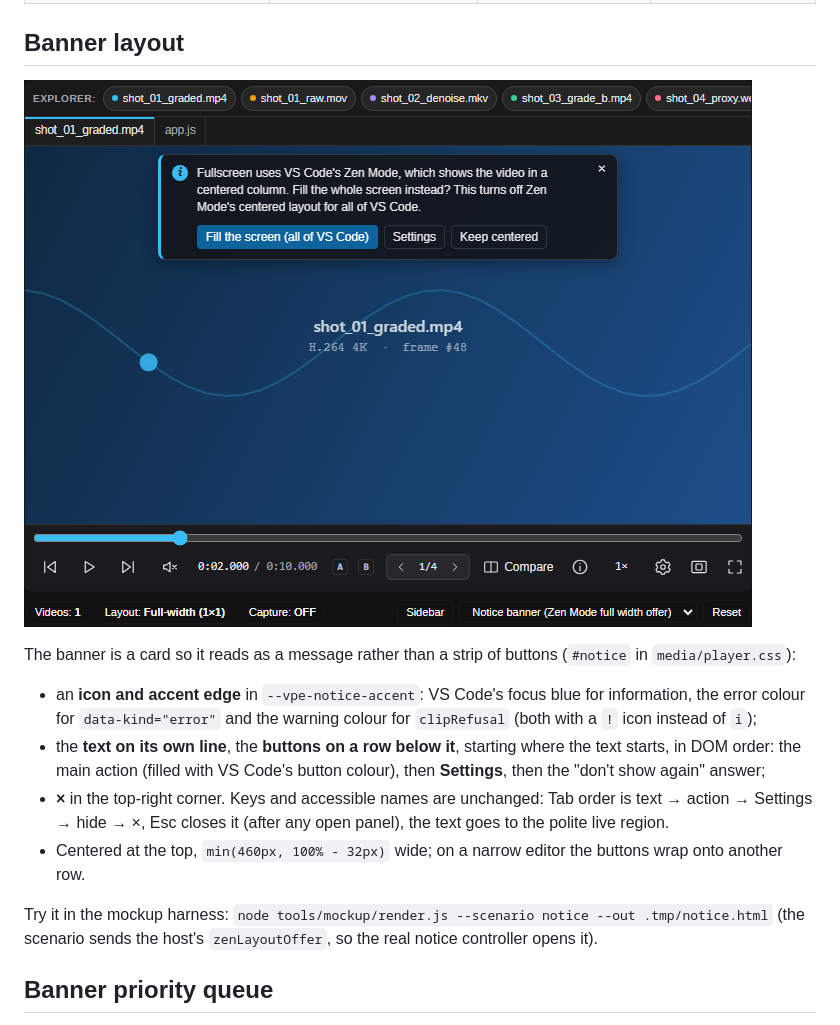
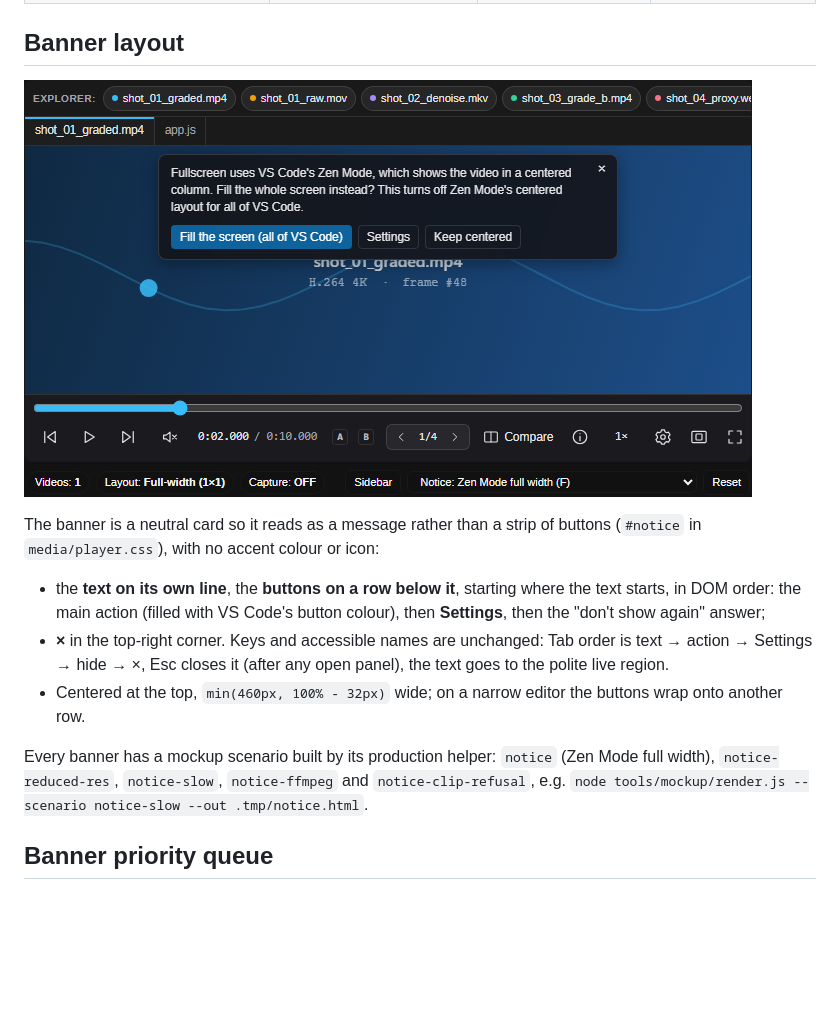
Before and after one commit to gordon-vidal/video-preview-enhanced, a Markdown page: docs/notes/notifications.md, the part around one of its changes. GitHub-like rendering; pictures changed too: docs/notes/img/notice-banner.png; blank space fills up the shorter version.

```diff
--- a/docs/notes/notifications.md
+++ b/docs/notes/notifications.md
@@ -25,16 +25,16 @@ tested in milliseconds by `test/host/player_ui_tools_test.js`.
 
-The banner is a card so it reads as a message rather than a strip of buttons (`#notice` in `media/player.css`):
+The banner is a neutral card so it reads as a message rather than a strip of buttons (`#notice` in
+`media/player.css`), with no accent colour or icon:
 
-- an **icon and accent edge** in `--vpe-notice-accent`: VS Code's focus blue for information, the error colour for
-  `data-kind="error"` and the warning colour for `clipRefusal` (both with a `!` icon instead of `i`);
 - the **text on its own line**, the **buttons on a row below it**, starting where the text starts, in DOM order: the
   main action (filled with VS Code's button colour), then **Settings**, then the "don't show again" answer;
 - **×** in the top-right corner. Keys and accessible names are unchanged: Tab order is text → action → Settings →
   hide → ×, Esc closes it (after any open panel), the text goes to the polite live region.
 - Centered at the top, `min(460px, 100% - 32px)` wide; on a narrow editor the buttons wrap onto another row.
 
-Try it in the mockup harness: `node tools/mockup/render.js --scenario notice --out .tmp/notice.html` (the scenario
-sends the host's `zenLayoutOffer`, so the real notice controller opens it).
+Every banner has a mockup scenario built by its production helper: `notice` (Zen Mode full width),
+`notice-reduced-res`, `notice-slow`, `notice-ffmpeg` and `notice-clip-refusal`, e.g.
+`node tools/mockup/render.js --scenario notice-slow --out .tmp/notice.html`.
 
 ## Banner priority queue
 
```
Also changed, not shown: other parts of docs/notes/notifications.md (+1 -1 lines), CHANGELOG.md (+1 -1 lines), 3 other files.
